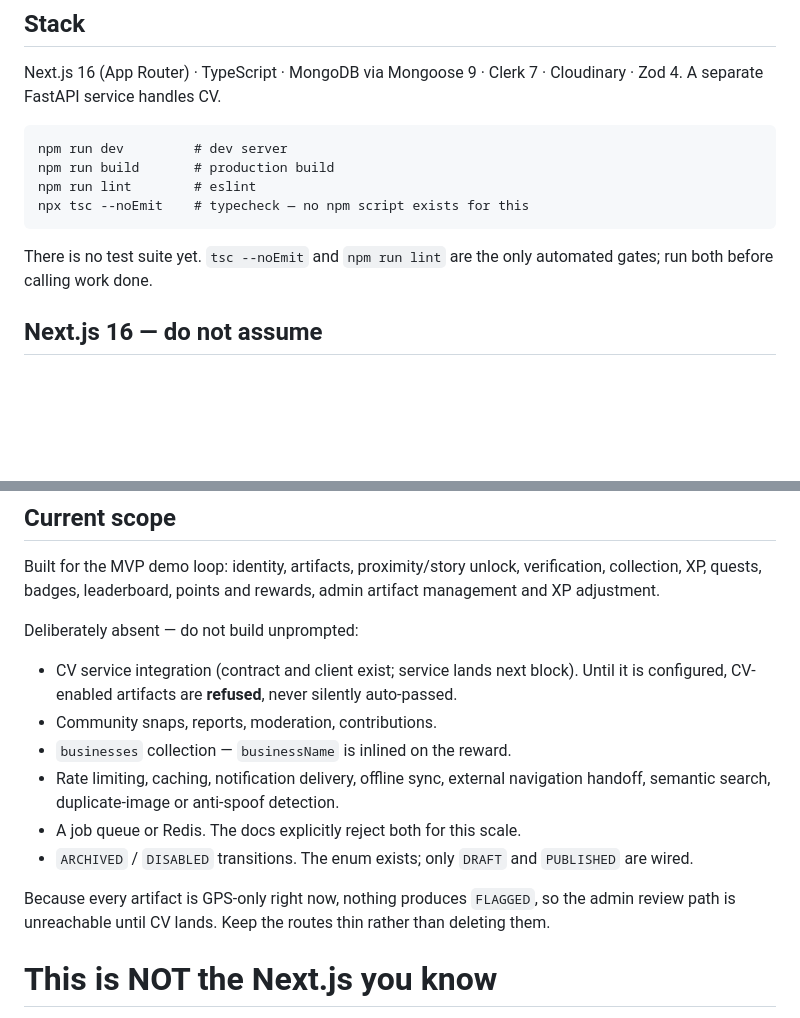
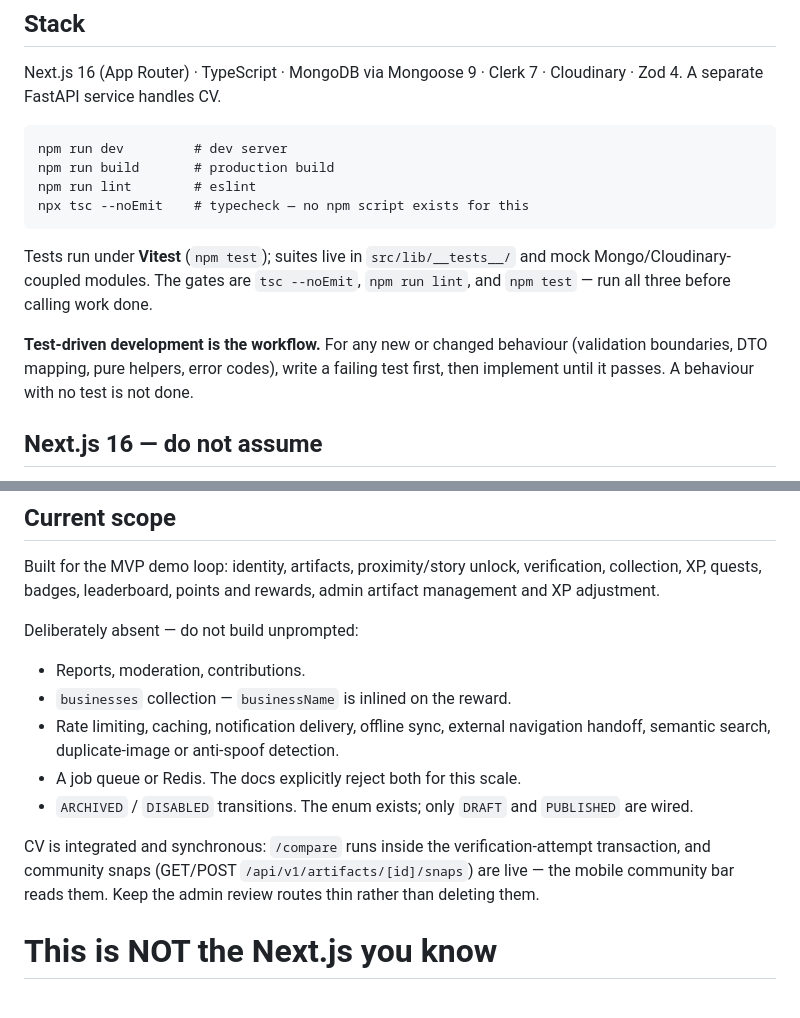
Before and after one commit to sunil-bhattaraii/sanskriti-snap-ideax, a Markdown page: sanskriti-snap-backend/AGENTS.md, 2 parts joined by grey strips. Rendered like a GitHub page; blank space fills up the shorter version.

Commit message:
docs: refresh test report and backend AGENTS scope
report.md now reflects 184 backend / 113 mobile / 22 cv tests (cloudinary destroyAsset, submit-progress, community-bar suites). Backend AGENTS.md: replace stale 'no tests' + 'CV/community absent' scope, mandate TDD (failing test first, vitest).

````diff
--- a/sanskriti-snap-backend/AGENTS.md
+++ b/sanskriti-snap-backend/AGENTS.md
@@ -36,8 +36,14 @@ npm run lint        # eslint
 npx tsc --noEmit    # typecheck — no npm script exists for this
 ```
 
-There is no test suite yet. `tsc --noEmit` and `npm run lint` are the only
-automated gates; run both before calling work done.
+Tests run under **Vitest** (`npm test`); suites live in `src/lib/__tests__/` and mock Mongo/Cloudinary-coupled modules. The gates are
+`tsc --noEmit`, `npm run lint`, and `npm test` — run all three before calling
+work done.
+
+**Test-driven development is the workflow.** For any new or changed behaviour
+(validation boundaries, DTO mapping, pure helpers, error codes), write a
+failing test first, then implement until it passes. A behaviour with no test is
+not done.
 
 ## Next.js 16 — do not assume
 
@@ -184,10 +190,7 @@ admin artifact management and XP adjustment.
 
 Deliberately absent — do not build unprompted:
 
-- CV service integration (contract and client exist; service lands next block).
-  Until it is configured, CV-enabled artifacts are **refused**, never silently
-  auto-passed.
-- Community snaps, reports, moderation, contributions.
+- Reports, moderation, contributions.
 - `businesses` collection — `businessName` is inlined on the reward.
 - Rate limiting, caching, notification delivery, offline sync, external
   navigation handoff, semantic search, duplicate-image or anti-spoof detection.
@@ -195,9 +198,10 @@ Deliberately absent — do not build unprompted:
 - `ARCHIVED` / `DISABLED` transitions. The enum exists; only `DRAFT` and
   `PUBLISHED` are wired.
 
-Because every artifact is GPS-only right now, nothing produces `FLAGGED`, so the
-admin review path is unreachable until CV lands. Keep the routes thin rather
-than deleting them.
+CV is integrated and synchronous: `/compare` runs inside the verification-attempt
+transaction, and community snaps (GET/POST `/api/v1/artifacts/[id]/snaps`) are
+live — the mobile community bar reads them. Keep the admin review routes thin
+rather than deleting them.
 
 <!-- BEGIN:nextjs-agent-rules -->
 
````
Also changed, not shown: 1 other file.
